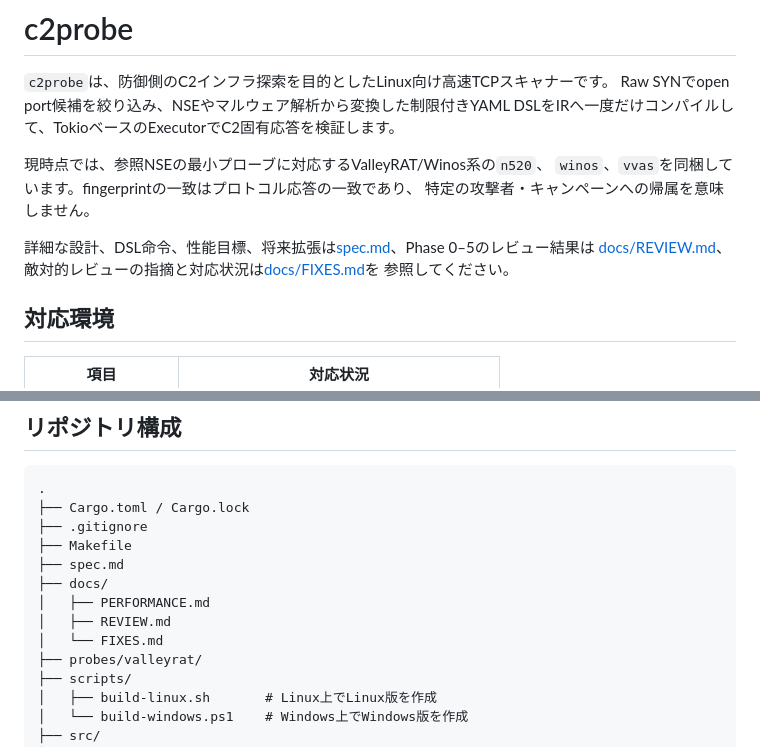
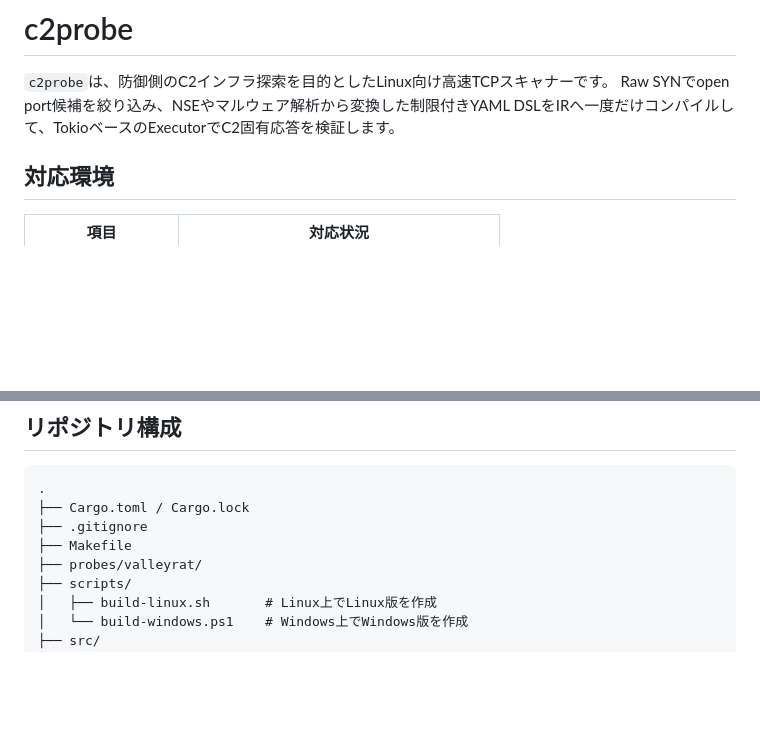
Before and after one commit to kurokuma/c2probe, a Markdown page: README.md, 2 parts joined by grey strips. Rendered like a GitHub page; blank space fills up the shorter version.

Commit message:
README.mdからValleyRAT/Winos系のプローブに関する情報とドキュメントへの参照を削除

```diff
--- a/README.md
+++ b/README.md
@@ -3,14 +3,6 @@
 `c2probe`は、防御側のC2インフラ探索を目的としたLinux向け高速TCPスキャナーです。
 Raw SYNでopen port候補を絞り込み、NSEやマルウェア解析から変換した制限付きYAML
 DSLをIRへ一度だけコンパイルして、TokioベースのExecutorでC2固有応答を検証します。
-
-現時点では、参照NSEの最小プローブに対応するValleyRAT/Winos系の`n520`、
-`winos`、`vvas`を同梱しています。fingerprintの一致はプロトコル応答の一致であり、
-特定の攻撃者・キャンペーンへの帰属を意味しません。
-
-詳細な設計、DSL命令、性能目標、将来拡張は[spec.md](spec.md)、Phase 0–5のレビュー結果は
-[docs/REVIEW.md](docs/REVIEW.md)、敵対的レビューの指摘と対応状況は[docs/FIXES.md](docs/FIXES.md)を
-参照してください。
 
 ## 対応環境
 
@@ -36,11 +28,6 @@ Raw SYNには`CAP_NET_RAW`またはroot権限が必要です。常時rootで実
 ├── Cargo.toml / Cargo.lock
 ├── .gitignore
 ├── Makefile
-├── spec.md
-├── docs/
-│   ├── PERFORMANCE.md
-│   ├── REVIEW.md
-│   └── FIXES.md
 ├── probes/valleyrat/
 ├── scripts/
 │   ├── build-linux.sh       # Linux上でLinux版を作成
```
Also changed, not shown: other parts of README.md (+1 -2 lines).
